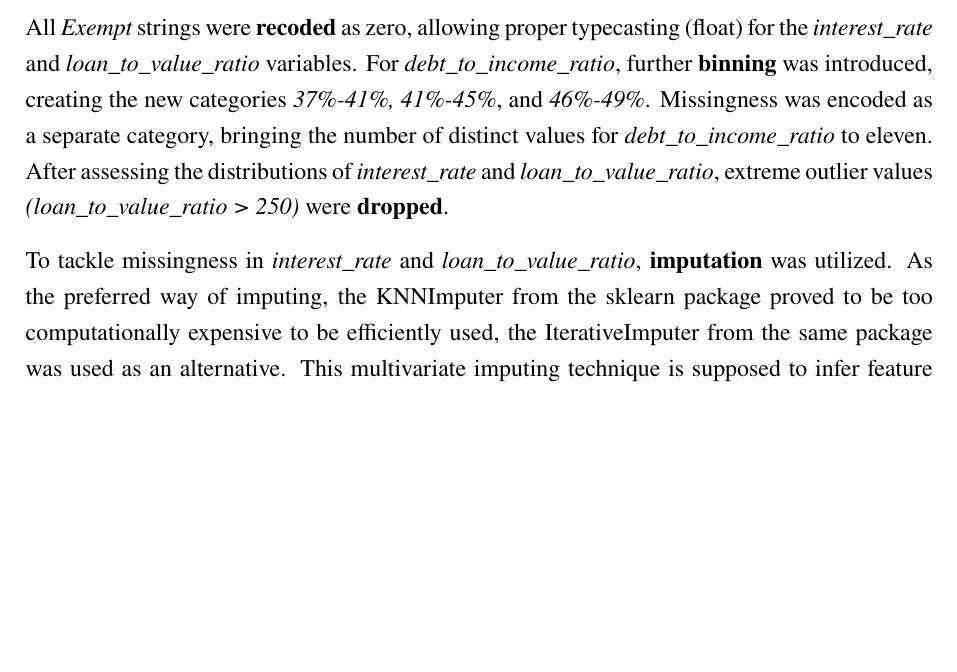
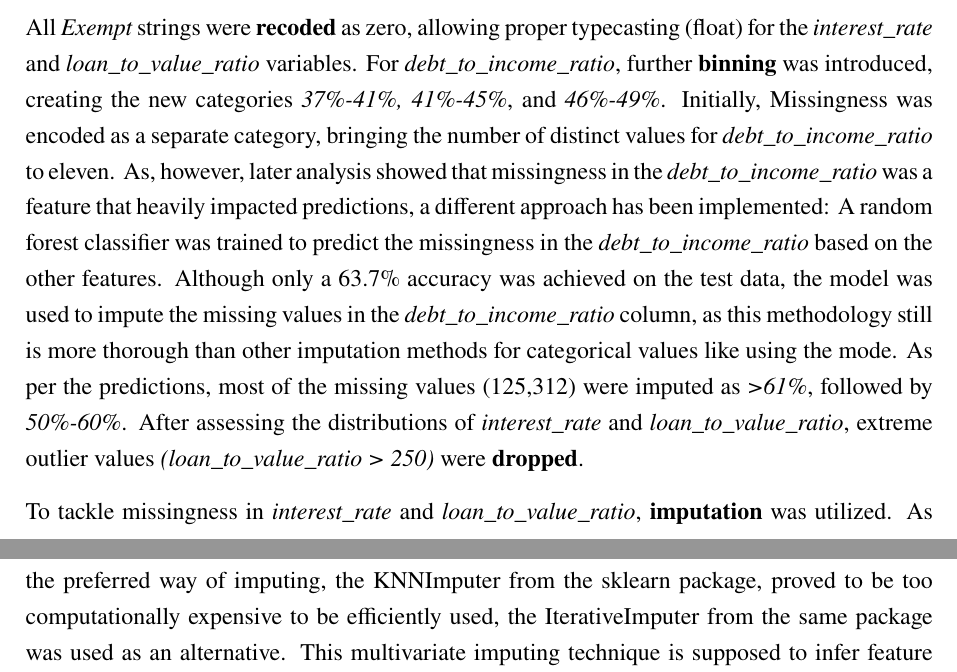
Before and after one commit to HaukeSchwarz/Thesis, a LaTeX thesis (thesis/thesis.tex, which reads thesis/chapters/main/subchapters_separate/Data.tex): part of page 18 of 27 before the commit and two parts of pages 18 and 19 of 27 after it, the two joined at a grey line, cut so that both start at the same text, the shorter picture padded with empty space. Compiled offline with pdfLaTeX.

Commit message:
shifted to imputed debt_to_income_ratio

```diff
--- a/thesis/chapters/main/subchapters_separate/Data.tex
+++ b/thesis/chapters/main/subchapters_separate/Data.tex
@@ -27,11 +27,13 @@ All features were \textbf{cast} to their appropriate types \textit{(county\_code
 \end{figure}
 
 All \textit{Exempt} strings were \textbf{recoded} as zero, allowing proper typecasting (float) for the \textit{interest\_rate} and \textit{loan\_to\_value\_ratio} variables.
-For \textit{debt\_to\_income\_ratio}, further \textbf{binning} was introduced, creating the new categories \textit{37\%-41\%, 41\%-45\%}, and \textit{46\%-49\%}. Missingness was encoded as a separate category, bringing the number of distinct values for \textit{debt\_to\_income\_ratio} to eleven.
+For \textit{debt\_to\_income\_ratio}, further \textbf{binning} was introduced, creating the new categories \textit{37\%-41\%, 41\%-45\%}, and \textit{46\%-49\%}. Initially, Missingness was encoded as a separate category, bringing the number of distinct values for \textit{debt\_to\_income\_ratio} to eleven.
+As, however, later analysis showed that missingness in the \textit{debt\_to\_income\_ratio} was a feature that heavily impacted predictions, a different approach has been implemented: A random forest classifier was trained to predict the missingness in the \textit{debt\_to\_income\_ratio} based on the other features.
+Although only a 63.7\% accuracy was achieved on the test data, the model was used to impute the missing values in the \textit{debt\_to\_income\_ratio} column, as this methodology still is more thorough than other imputation methods for categorical values like using the mode. As per the predictions, most of the missing values (125,312) were imputed as \textit{>61\%}, followed by \textit{50\%-60\%}.
 After assessing the distributions of \textit{interest\_rate} and \textit{loan\_to\_value\_ratio}, extreme outlier values \textit{(loan\_to\_value\_ratio > 250)} were \textbf{dropped}.
 
 To tackle missingness in \textit{interest\_rate} and \textit{loan\_to\_value\_ratio}, \textbf{imputation} was utilized.
-As the preferred way of imputing, the KNNImputer from the sklearn package proved to be too computationally expensive to be efficiently used, the IterativeImputer from the same package was used as an alternative.
+As the preferred way of imputing, the KNNImputer from the sklearn package, proved to be too computationally expensive to be efficiently used, the IterativeImputer from the same package was used as an alternative.
 This multivariate imputing technique is supposed to infer feature values from other features\footnote{Further documentation can be found via \href{https://scikit-learn.org/stable/modules/generated/sklearn.impute.IterativeImputer.html}{this link}}. It is however set up to default to the mean as the imputation value if no satisfying solution is found, which was the case in the data.
 
 \subsection{Enrichment Data}\label{subsec:Enrichment_Data}
```
Also changed, not shown: thesis/chapters/main/subchapters_separate/Methodology.tex (+1 -0 lines), 5 other files.
